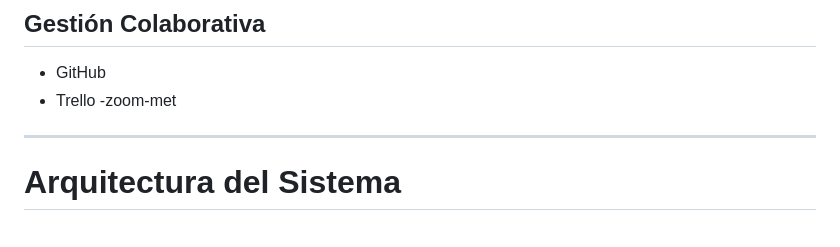
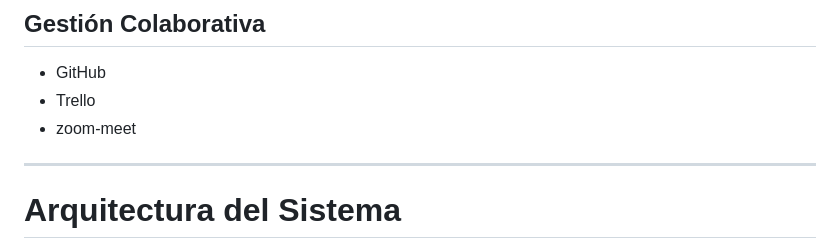
Before and after one commit to valerio754/PXL-Live-Chat, a Markdown page: README.md, the part around the change. GitHub-like rendering.

Commit message:
Fix typo in Zoom meeting link

```diff
--- a/README.md
+++ b/README.md
@@ -50,7 +50,7 @@ El sistema utiliza un servicio de identidad externo mediante Google Login para a
 ## Gestión Colaborativa
 - GitHub
 - Trello
--zoom-met
+- zoom-meet
 ---
 
 #  Arquitectura del Sistema
```
